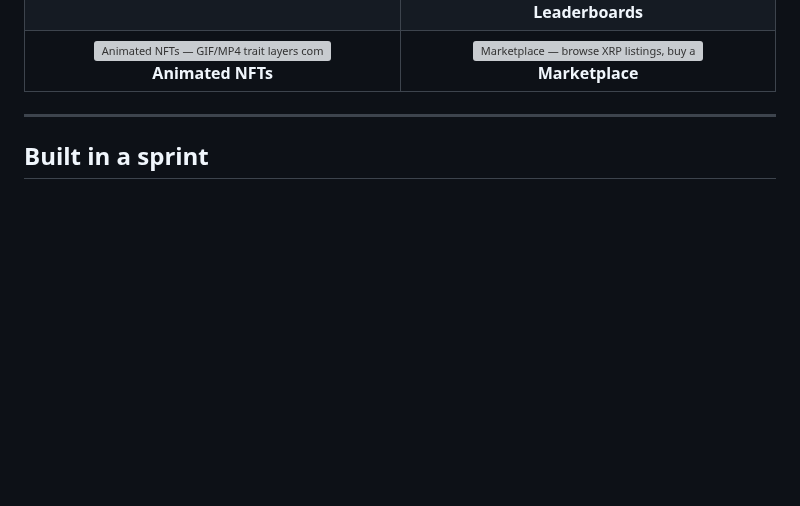
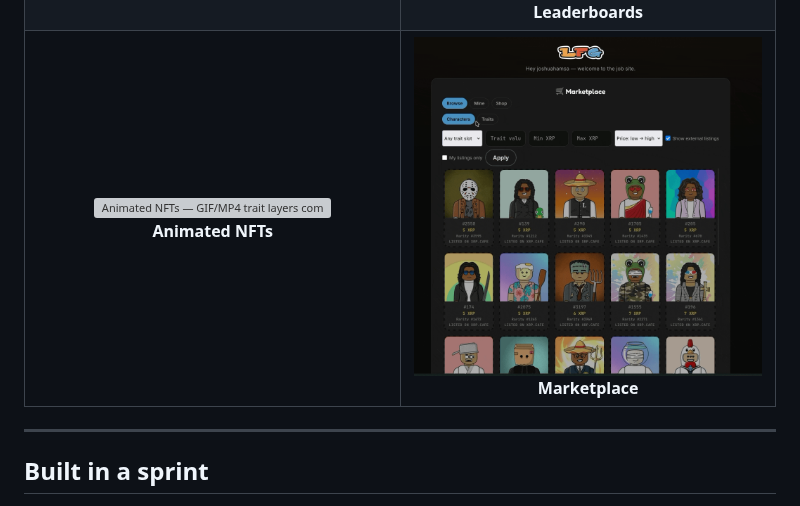
Before and after one commit to Team-Hamsa/LFG, a Markdown page: README.md, the part around the change. Drawn GitHub-style; blank space fills up the shorter version; grey boxes are pictures that could not be loaded.

Commit message:
docs(README): point marketplace demo tile at market.gif

```diff
--- a/README.md
+++ b/README.md
@@ -47,7 +47,7 @@ Short walkthroughs of each core flow:
 </tr>
 <tr>
 <td align="center"><img src="assets/demo/animated.gif" width="380" alt="Animated NFTs — GIF/MP4 trait layers compose into living video NFTs"><br><b>Animated NFTs</b></td>
-<td align="center"><img src="assets/demo/marketplace.svg" width="380" alt="Marketplace — browse XRP listings, buy and settle on native NFTokenOffers"><br><b>Marketplace</b></td>
+<td align="center"><img src="assets/demo/market.gif" width="380" alt="Marketplace — browse XRP listings, buy and settle on native NFTokenOffers"><br><b>Marketplace</b></td>
 </tr>
 </table>
 </div>
```
